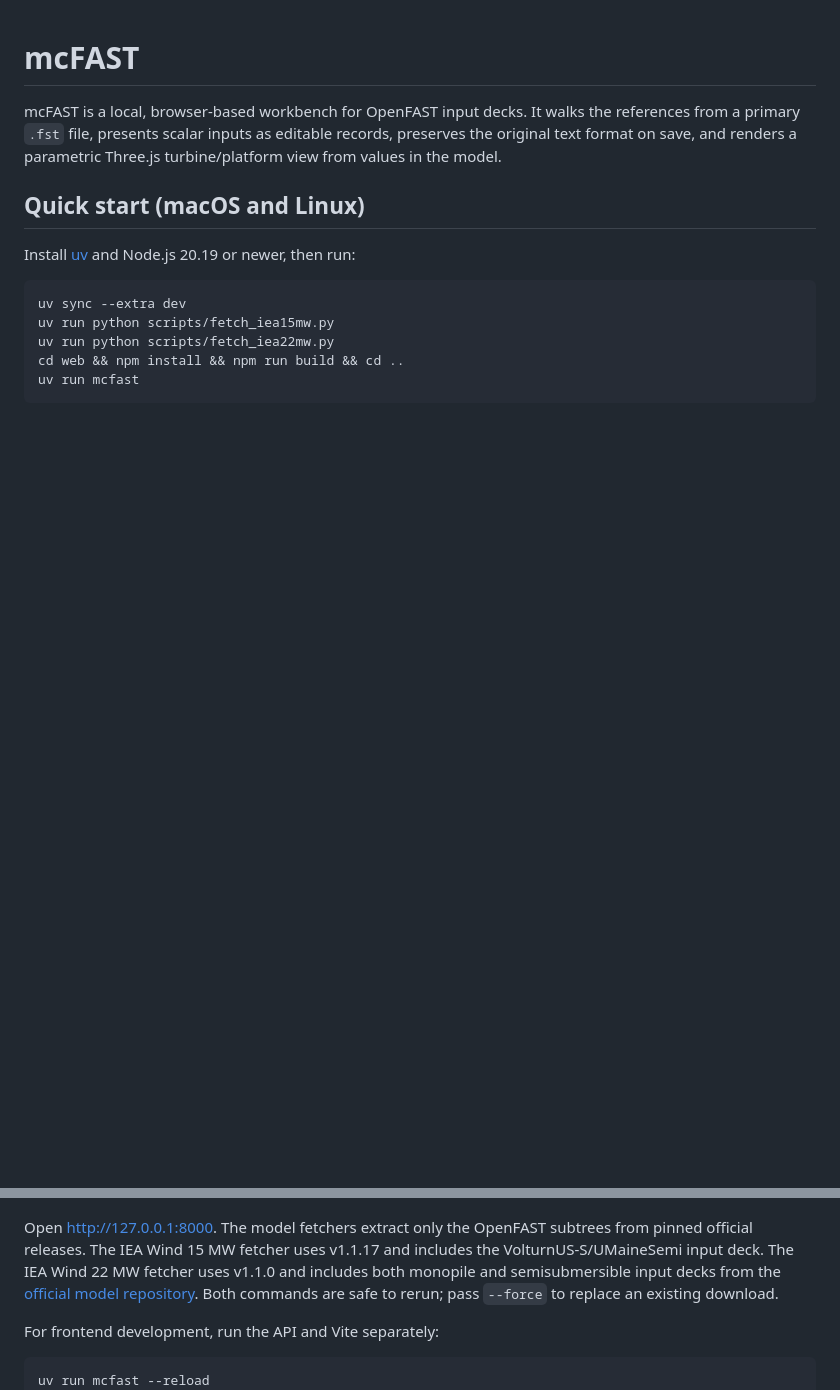
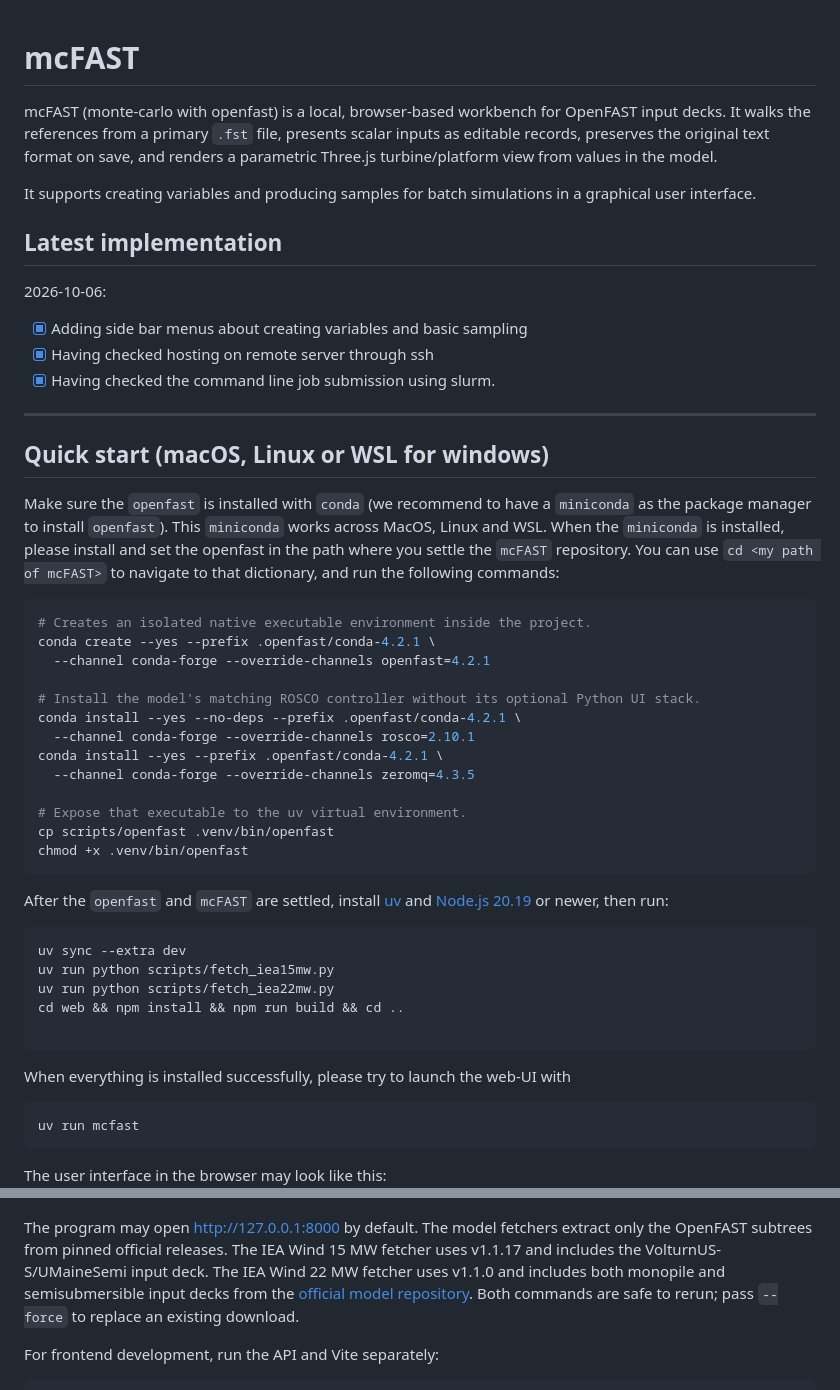
Before and after one commit to Hugo-build/mcFAST, a Markdown page: README.md, 2 parts joined by grey strips. Rendered like a GitHub page; blank space fills up the shorter version.

Commit message:
Improve on the instruction of local installation from this repository.

````diff
--- a/README.md
+++ b/README.md
@@ -1,25 +1,64 @@
 # mcFAST
 
-mcFAST is a local, browser-based workbench for OpenFAST input decks. It walks
+mcFAST (monte-carlo with openfast) is a local, browser-based workbench for OpenFAST input decks. It walks
 the references from a primary `.fst` file, presents scalar inputs as editable
 records, preserves the original text format on save, and renders a parametric
 Three.js turbine/platform view from values in the model.
 
-## Quick start (macOS and Linux)
+It supports creating variables and producing samples for batch simulations in a graphical user interface.
 
-Install [uv](https://docs.astral.sh/uv/) and Node.js 20.19 or newer, then run:
+## Latest implementation
+
+2026-10-06:
+- [X] Adding side bar menus about creating variables and basic sampling
+- [X] Having checked hosting on remote server through ssh
+- [X] Having checked the command line job submission using slurm.
+
+---
+## Quick start (macOS, Linux or WSL for windows)
+
+Make sure the `openfast` is installed with `conda`
+(we recommend to have a `miniconda` as the package manager to install `openfast`).
+This `miniconda` works across MacOS, Linux and WSL. When the `miniconda` is installed,
+please install and set the openfast in the path where you settle the `mcFAST` repository.
+You can use `cd <my path of mcFAST>` to navigate to that dictionary, and run the following commands:
+
+```bash
+# Creates an isolated native executable environment inside the project.
+conda create --yes --prefix .openfast/conda-4.2.1 \
+  --channel conda-forge --override-channels openfast=4.2.1
+
+# Install the model's matching ROSCO controller without its optional Python UI stack.
+conda install --yes --no-deps --prefix .openfast/conda-4.2.1 \
+  --channel conda-forge --override-channels rosco=2.10.1
+conda install --yes --prefix .openfast/conda-4.2.1 \
+  --channel conda-forge --override-channels zeromq=4.3.5
+
+# Expose that executable to the uv virtual environment.
+cp scripts/openfast .venv/bin/openfast
+chmod +x .venv/bin/openfast
+```
+
+After the `openfast` and `mcFAST` are settled,
+install [uv](https://docs.astral.sh/uv/) and [Node.js 20.19](https://nodejs.org/en/download) or newer, then run:
 
 ```bash
 uv sync --extra dev
 uv run python scripts/fetch_iea15mw.py
 uv run python scripts/fetch_iea22mw.py
 cd web && npm install && npm run build && cd ..
+
+```
+
+When everything is installed successfully, please try to launch the web-UI with
+```bash
 uv run mcfast
 ```
 
+The user interface in the browser may look like this:
 ![Screenshot of webUI](doc/figs/screenshot_mcfast_UI.png)
 
-Open <http://127.0.0.1:8000>. The model fetchers extract only the OpenFAST
+The program may open http://127.0.0.1:8000 by default. The model fetchers extract only the OpenFAST
 subtrees from pinned official releases. The IEA Wind 15 MW fetcher uses v1.1.17
 and includes the VolturnUS-S/UMaineSemi input deck. The IEA Wind 22 MW fetcher
 uses v1.1.0 and includes both monopile and semisubmersible input decks from the
````
Also changed, not shown: other parts of README.md (+1 -16 lines).
